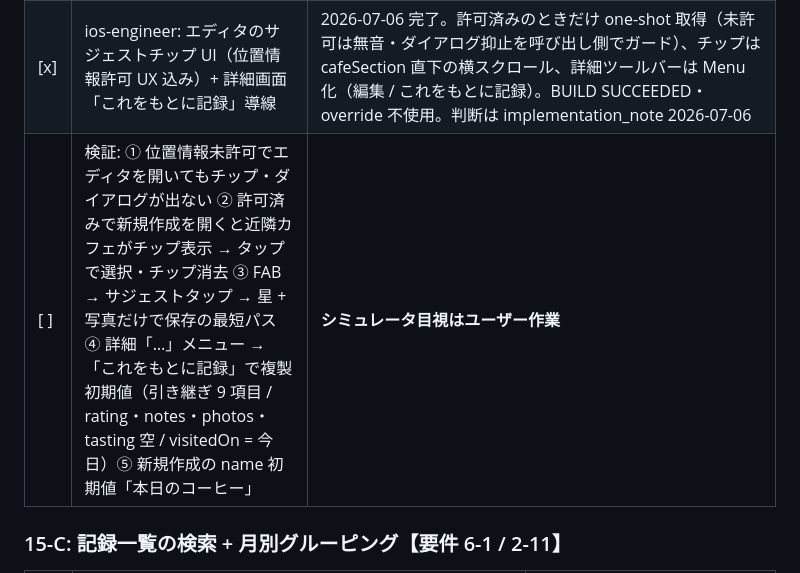
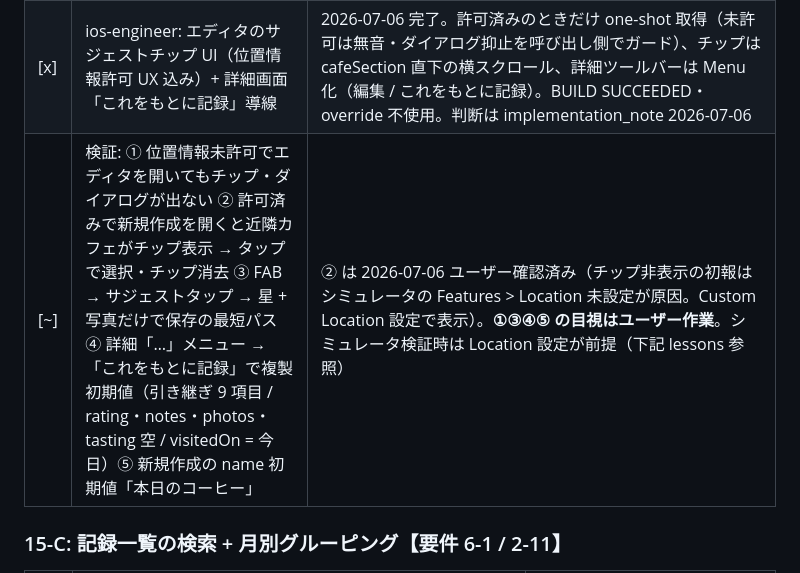
Before and after one commit to noricoffee/CoffeeVision, a Markdown page: docs/tasks.md, the part around the change. Drawn GitHub-style.

```diff
--- a/docs/tasks.md
+++ b/docs/tasks.md
@@ -288,7 +288,7 @@
 |------|------|------|
 | [x] | kmp-engineer: エディタ VM に現在地カフェサジェスト状態（Nearby 上位 1〜3 件）+ コーヒー名デフォルト値 + 複製用の初期値生成ロジック | 2026-07-06 完了。`CoffeeEditorViewModel` に `Mode.Duplicate` + `suggestedCafes` + `onLocationAvailable` + `DEFAULT_COFFEE_NAME` を追加。新規テスト 7 件 green・override 不使用。コンストラクタに `cafeRepository` 追加（`AppContainer.makeCoffeeEditorViewModel()` 経由なら iOS 呼び出し側は無変更）。判断は implementation_note 2026-07-06 |
 | [x] | ios-engineer: エディタのサジェストチップ UI（位置情報許可 UX 込み）+ 詳細画面「これをもとに記録」導線 | 2026-07-06 完了。許可済みのときだけ one-shot 取得（未許可は無音・ダイアログ抑止を呼び出し側でガード）、チップは cafeSection 直下の横スクロール、詳細ツールバーは Menu 化（編集 / これをもとに記録）。BUILD SUCCEEDED・override 不使用。判断は implementation_note 2026-07-06 |
-| [ ] | 検証: ① 位置情報未許可でエディタを開いてもチップ・ダイアログが出ない ② 許可済みで新規作成を開くと近隣カフェがチップ表示 → タップで選択・チップ消去 ③ FAB → サジェストタップ → 星 + 写真だけで保存の最短パス ④ 詳細「…」メニュー → 「これをもとに記録」で複製初期値（引き継ぎ 9 項目 / rating・notes・photos・tasting 空 / visitedOn = 今日）⑤ 新規作成の name 初期値「本日のコーヒー」 | **シミュレータ目視はユーザー作業** |
+| [~] | 検証: ① 位置情報未許可でエディタを開いてもチップ・ダイアログが出ない ② 許可済みで新規作成を開くと近隣カフェがチップ表示 → タップで選択・チップ消去 ③ FAB → サジェストタップ → 星 + 写真だけで保存の最短パス ④ 詳細「…」メニュー → 「これをもとに記録」で複製初期値（引き継ぎ 9 項目 / rating・notes・photos・tasting 空 / visitedOn = 今日）⑤ 新規作成の name 初期値「本日のコーヒー」 | ② は 2026-07-06 ユーザー確認済み（チップ非表示の初報はシミュレータの Features > Location 未設定が原因。Custom Location 設定で表示）。**①③④⑤ の目視はユーザー作業**。シミュレータ検証時は Location 設定が前提（下記 lessons 参照） |
 
 ### 15-C: 記録一覧の検索 + 月別グルーピング【要件 6-1 / 2-11】
 
```
Also changed, not shown: docs/tasks/lessons.md (+11 -0 lines).
